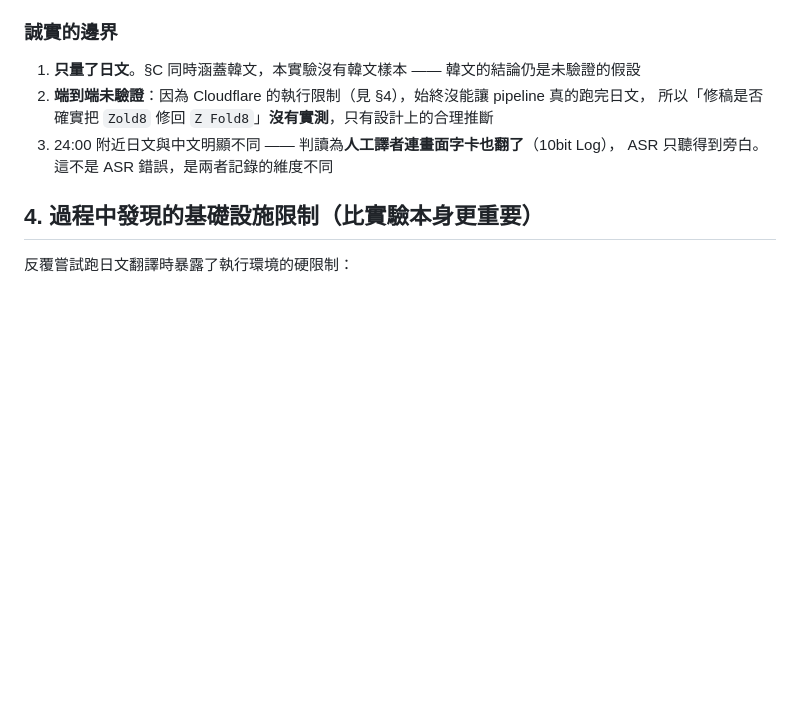
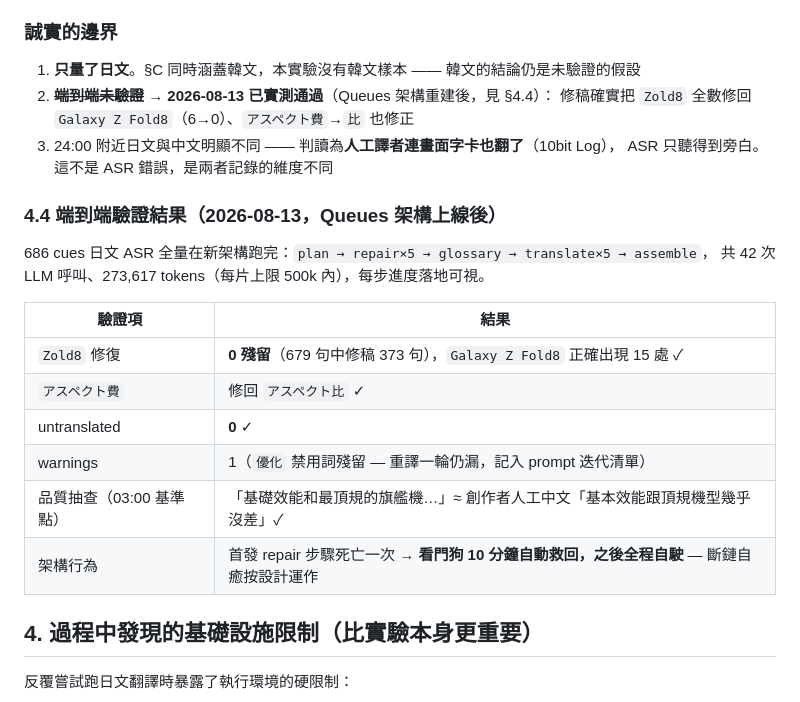
Before and after one commit to clarencechien/ytplayer, a Markdown page: docs/asr-language-experiment.md, the part around the change. Drawn GitHub-style; blank space fills up the shorter version.

Commit message:
M2 驗收通過：日文 ASR 端到端實測結果回填（Zold8 懸案結案）
Co-Authored-By: Claude Opus 5 <noreply@anthropic.com>
Claude-Session: https://claude.ai/code/session_01J4S9BrHWKxRUdQZHXXdT5w

```diff
--- a/docs/asr-language-experiment.md
+++ b/docs/asr-language-experiment.md
@@ -66,10 +66,24 @@ ASR 也**已有標點與大小寫**（`variant=gemini` 的特徵，與英文軌
 ### 誠實的邊界
 
 1. **只量了日文**。§C 同時涵蓋韓文，本實驗沒有韓文樣本 —— 韓文的結論仍是未驗證的假設
-2. **端到端未驗證**：因為 Cloudflare 的執行限制（見 §4），始終沒能讓 pipeline 真的跑完日文，
-   所以「修稿是否確實把 `Zold8` 修回 `Z Fold8`」**沒有實測**，只有設計上的合理推斷
+2. ~~**端到端未驗證**~~ → **2026-08-13 已實測通過**（Queues 架構重建後，見 §4.4）：
+   修稿確實把 `Zold8` 全數修回 `Galaxy Z Fold8`（6→0）、`アスペクト費`→`比` 也修正
 3. 24:00 附近日文與中文明顯不同 —— 判讀為**人工譯者連畫面字卡也翻了**（10bit Log），
    ASR 只聽得到旁白。這不是 ASR 錯誤，是兩者記錄的維度不同
+
+### 4.4 端到端驗證結果（2026-08-13，Queues 架構上線後）
+
+686 cues 日文 ASR 全量在新架構跑完：`plan → repair×5 → glossary → translate×5 → assemble`，
+共 42 次 LLM 呼叫、273,617 tokens（每片上限 500k 內），每步進度落地可視。
+
+| 驗證項 | 結果 |
+|---|---|
+| `Zold8` 修復 | **0 殘留**（679 句中修稿 373 句），`Galaxy Z Fold8` 正確出現 15 處 ✓ |
+| `アスペクト費` | 修回 `アスペクト比` ✓ |
+| untranslated | **0** ✓ |
+| warnings | 1（`優化` 禁用詞殘留 — 重譯一輪仍漏，記入 prompt 迭代清單）|
+| 品質抽查（03:00 基準點）| 「基礎效能和最頂規的旗艦機…」≈ 創作者人工中文「基本效能跟頂規機型幾乎沒差」✓ |
+| 架構行為 | 首發 repair 步驟死亡一次 → **看門狗 10 分鐘自動救回，之後全程自駛** — 斷鏈自癒按設計運作 |
 
 ## 4. 過程中發現的基礎設施限制（比實驗本身更重要）
 
```
